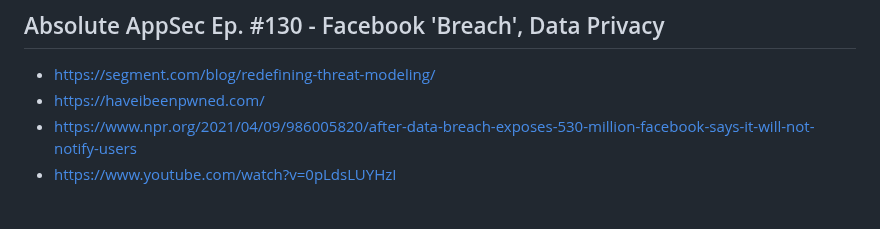
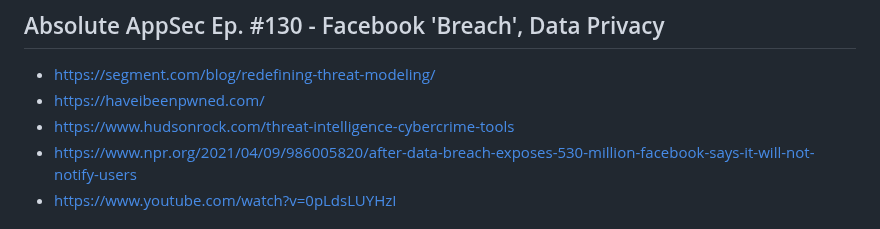
Before and after one commit to absoluteappsec/absoluteappsec.github.io, a Markdown page: links.md, the part around the change. Rendered like a GitHub page.

Commit message:
Add Hudson Rock link to AppSec Ep. #130
Added a new link to Hudson Rock's threat intelligence tools.

```diff
--- a/links.md
+++ b/links.md
@@ -787,6 +787,7 @@ sstm@segment.com
 ## Absolute AppSec Ep. #130 - Facebook 'Breach', Data Privacy
 * https://segment.com/blog/redefining-threat-modeling/
 * https://haveibeenpwned.com/
+* https://www.hudsonrock.com/threat-intelligence-cybercrime-tools
 * https://www.npr.org/2021/04/09/986005820/after-data-breach-exposes-530-million-facebook-says-it-will-not-notify-users
 * https://www.youtube.com/watch?v=0pLdsLUYHzI
 
```
